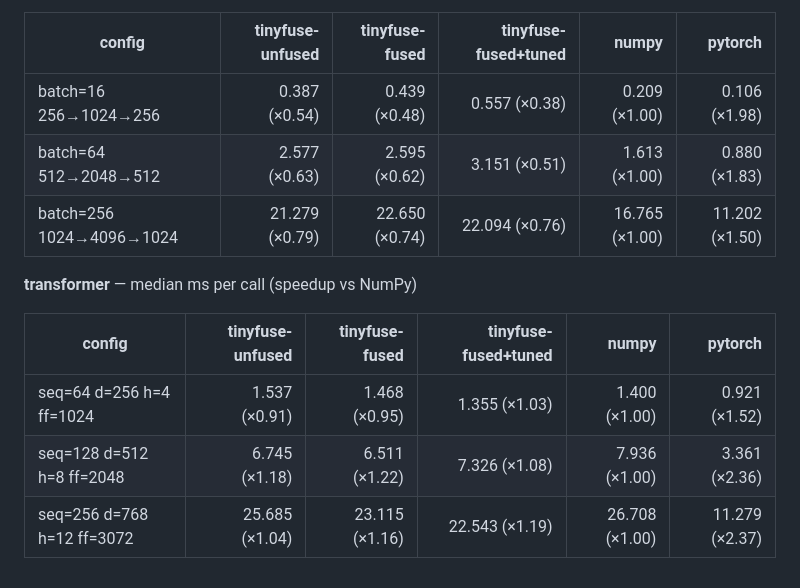
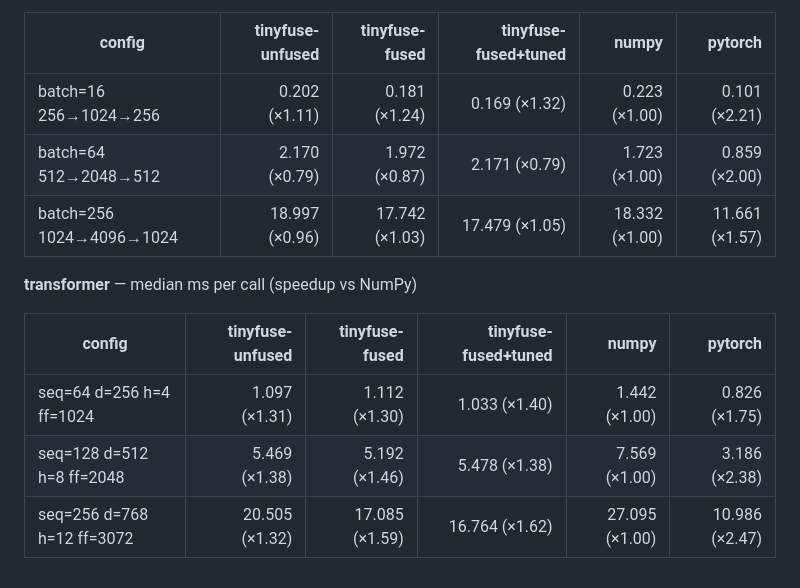
Before and after one commit to PS12007/tinyfuse, a Markdown page: docs/benchmarks_4t.md, the part around the change. GitHub-like rendering.

```diff
--- a/docs/benchmarks_4t.md
+++ b/docs/benchmarks_4t.md
@@ -2,14 +2,14 @@
 
 | config | tinyfuse-unfused | tinyfuse-fused | tinyfuse-fused+tuned | numpy | pytorch |
 |---|---:|---:|---:|---:|---:|
-| batch=16 256→1024→256 | 0.387 (×0.54) | 0.439 (×0.48) | 0.557 (×0.38) | 0.209 (×1.00) | 0.106 (×1.98) |
-| batch=64 512→2048→512 | 2.577 (×0.63) | 2.595 (×0.62) | 3.151 (×0.51) | 1.613 (×1.00) | 0.880 (×1.83) |
-| batch=256 1024→4096→1024 | 21.279 (×0.79) | 22.650 (×0.74) | 22.094 (×0.76) | 16.765 (×1.00) | 11.202 (×1.50) |
+| batch=16 256→1024→256 | 0.202 (×1.11) | 0.181 (×1.24) | 0.169 (×1.32) | 0.223 (×1.00) | 0.101 (×2.21) |
+| batch=64 512→2048→512 | 2.170 (×0.79) | 1.972 (×0.87) | 2.171 (×0.79) | 1.723 (×1.00) | 0.859 (×2.00) |
+| batch=256 1024→4096→1024 | 18.997 (×0.96) | 17.742 (×1.03) | 17.479 (×1.05) | 18.332 (×1.00) | 11.661 (×1.57) |
 
 **transformer** — median ms per call (speedup vs NumPy)
 
 | config | tinyfuse-unfused | tinyfuse-fused | tinyfuse-fused+tuned | numpy | pytorch |
 |---|---:|---:|---:|---:|---:|
-| seq=64 d=256 h=4 ff=1024 | 1.537 (×0.91) | 1.468 (×0.95) | 1.355 (×1.03) | 1.400 (×1.00) | 0.921 (×1.52) |
-| seq=128 d=512 h=8 ff=2048 | 6.745 (×1.18) | 6.511 (×1.22) | 7.326 (×1.08) | 7.936 (×1.00) | 3.361 (×2.36) |
-| seq=256 d=768 h=12 ff=3072 | 25.685 (×1.04) | 23.115 (×1.16) | 22.543 (×1.19) | 26.708 (×1.00) | 11.279 (×2.37) |
+| seq=64 d=256 h=4 ff=1024 | 1.097 (×1.31) | 1.112 (×1.30) | 1.033 (×1.40) | 1.442 (×1.00) | 0.826 (×1.75) |
+| seq=128 d=512 h=8 ff=2048 | 5.469 (×1.38) | 5.192 (×1.46) | 5.478 (×1.38) | 7.569 (×1.00) | 3.186 (×2.38) |
+| seq=256 d=768 h=12 ff=3072 | 20.505 (×1.32) | 17.085 (×1.59) | 16.764 (×1.62) | 27.095 (×1.00) | 10.986 (×2.47) |
```
Also changed, not shown: DESIGN.md (+11 -0 lines), README.md (+23 -21 lines), docs/bench_mlp_4t.png, docs/bench_transformer_4t.png, 1 other file.
